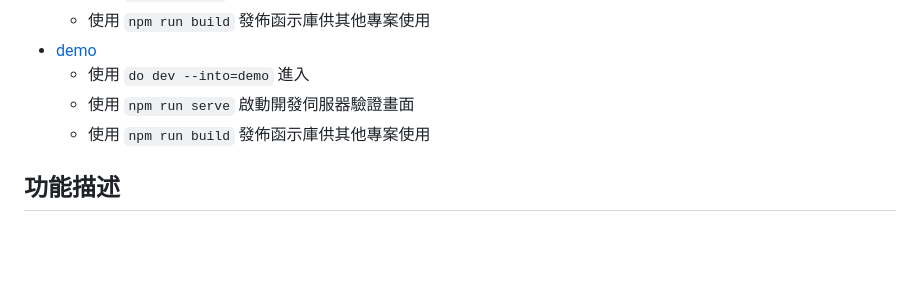
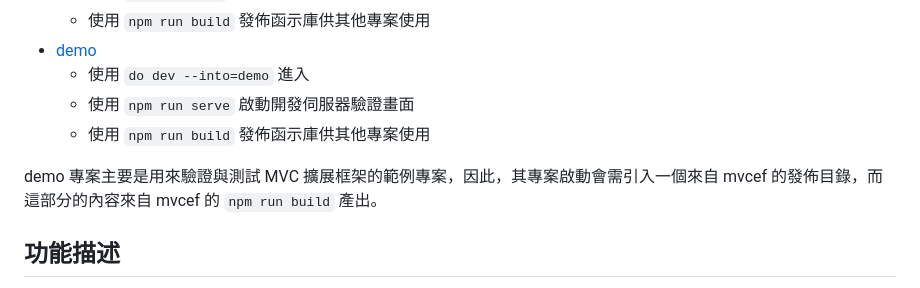
Before and after one commit to eastmoon/mvc-extended-framework, a Markdown page: README.md, the part around the change. GitHub-like rendering; blank space fills up the shorter version.

````diff
--- a/README.md
+++ b/README.md
@@ -18,6 +18,8 @@ MVC 擴展框架是基於 PureMVC 架構概念為基礎，採用 JavaScript 實
     - 使用 ```do dev --into=demo``` 進入
     - 使用 ```npm run serve``` 啟動開發伺服器驗證畫面
     - 使用 ```npm run build``` 發佈函示庫供其他專案使用
+
+demo 專案主要是用來驗證與測試 MVC 擴展框架的範例專案，因此，其專案啟動會需引入一個來自 mvcef 的發佈目錄，而這部分的內容來自 mvcef 的 ```npm run build``` 產出。
 
 ## 功能描述
 
````
